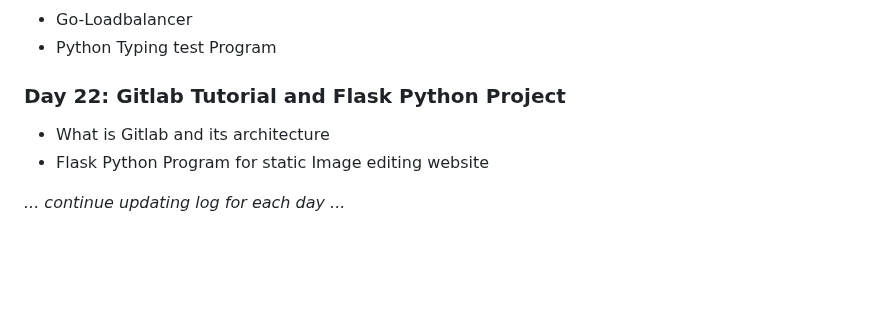
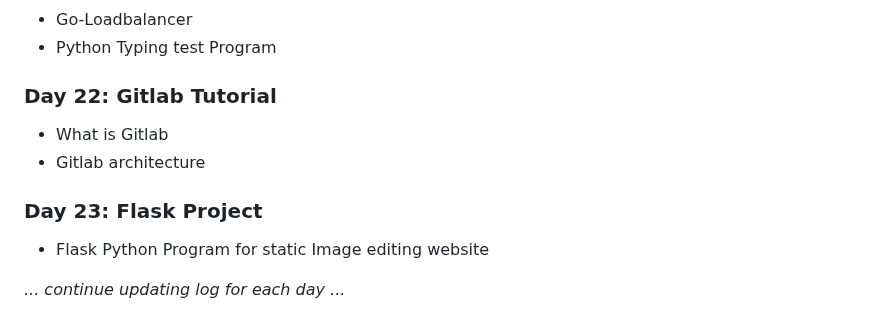
Before and after one commit to Pravesh-Sudha/100-Days-of-Code, a Markdown page: README.md, the part around the change. GitHub-like rendering; blank space fills up the shorter version.

```diff
--- a/README.md
+++ b/README.md
@@ -174,8 +174,11 @@ I'll be using a variety of resources to aid my learning, including:
 - Go-Loadbalancer
 - Python Typing test Program
 
-### Day 22: Gitlab Tutorial and Flask Python Project
-- What is Gitlab and its architecture
+### Day 22: Gitlab Tutorial
+- What is Gitlab
+- Gitlab architecture
+
+### Day 23: Flask Project
 - Flask Python Program for static Image editing website
 
 _... continue updating log for each day ..._
```
